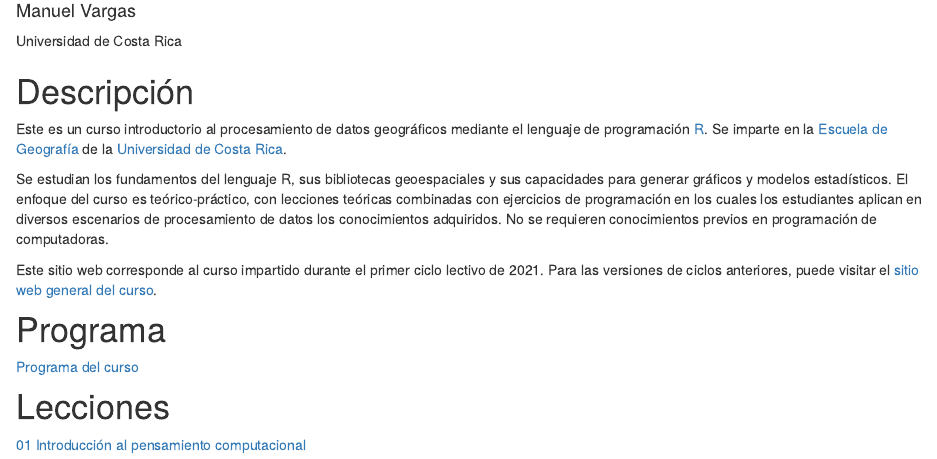
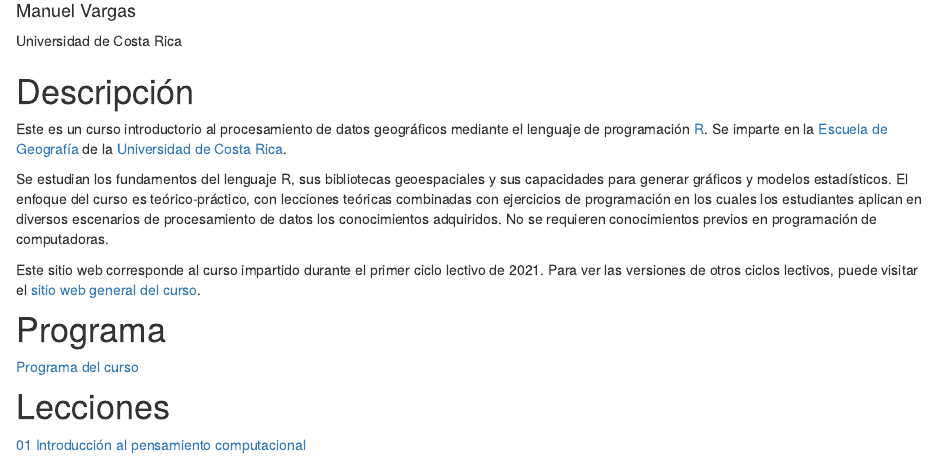
Before and after one commit to gf0604-procesamientodatosgeograficos/2021i, an R Markdown document (index.Rmd): the page in a window 1100 px wide, from 140 px down. Rendered offline with R 4.5, knitr and Pandoc, with nearby package versions; drawn as R Markdown's standard HTML page in place of the format the file asks for.

Commit message:
Modificar descripción del curso

```diff
--- a/index.Rmd
+++ b/index.Rmd
@@ -26,7 +26,7 @@
 
 Se estudian los fundamentos del lenguaje R, sus bibliotecas geoespaciales y sus capacidades para generar gráficos y modelos estadísticos. El enfoque del curso es teórico-práctico, con lecciones teóricas combinadas con ejercicios de programación en los cuales los estudiantes aplican en diversos escenarios de procesamiento de datos los conocimientos adquiridos. No se requieren conocimientos previos en programación de computadoras.
 
-Este sitio web corresponde al curso impartido durante el primer ciclo lectivo de 2021. Para las versiones de ciclos anteriores, puede visitar el [sitio web general del curso](https://gf0604-procesamientodatosgeograficos.github.io/).
+Este sitio web corresponde al curso impartido durante el primer ciclo lectivo de 2021. Para ver las versiones de otros ciclos lectivos, puede visitar el [sitio web general del curso](https://gf0604-procesamientodatosgeograficos.github.io/).
 
 # Programa
 [Programa del curso](https://github.com/gf0604-procesamientodatosgeograficos/2021i-programa/blob/main/gf0604-procesamientodatosgeograficos-g001-2021i.pdf)
```
Also changed, not shown: docs/search.json, 1 other file.
